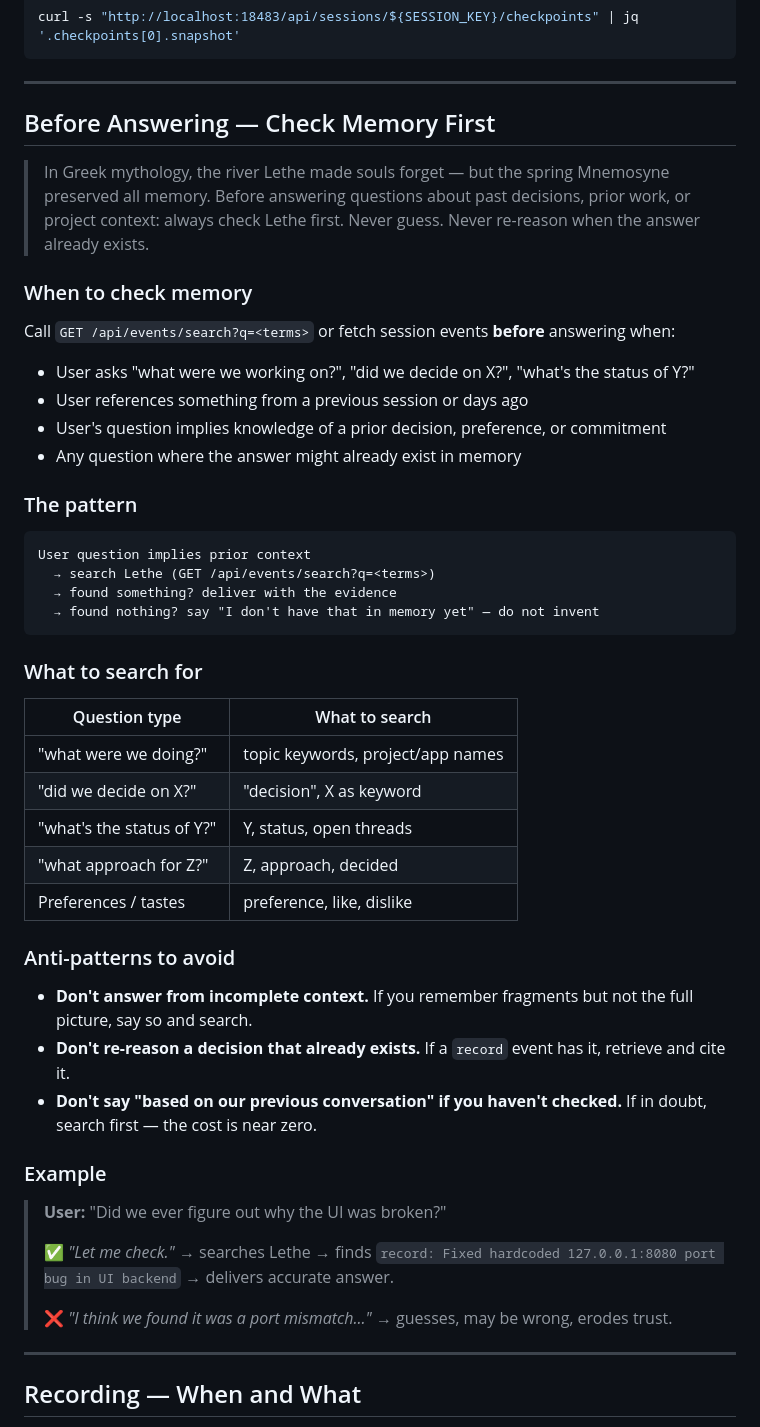
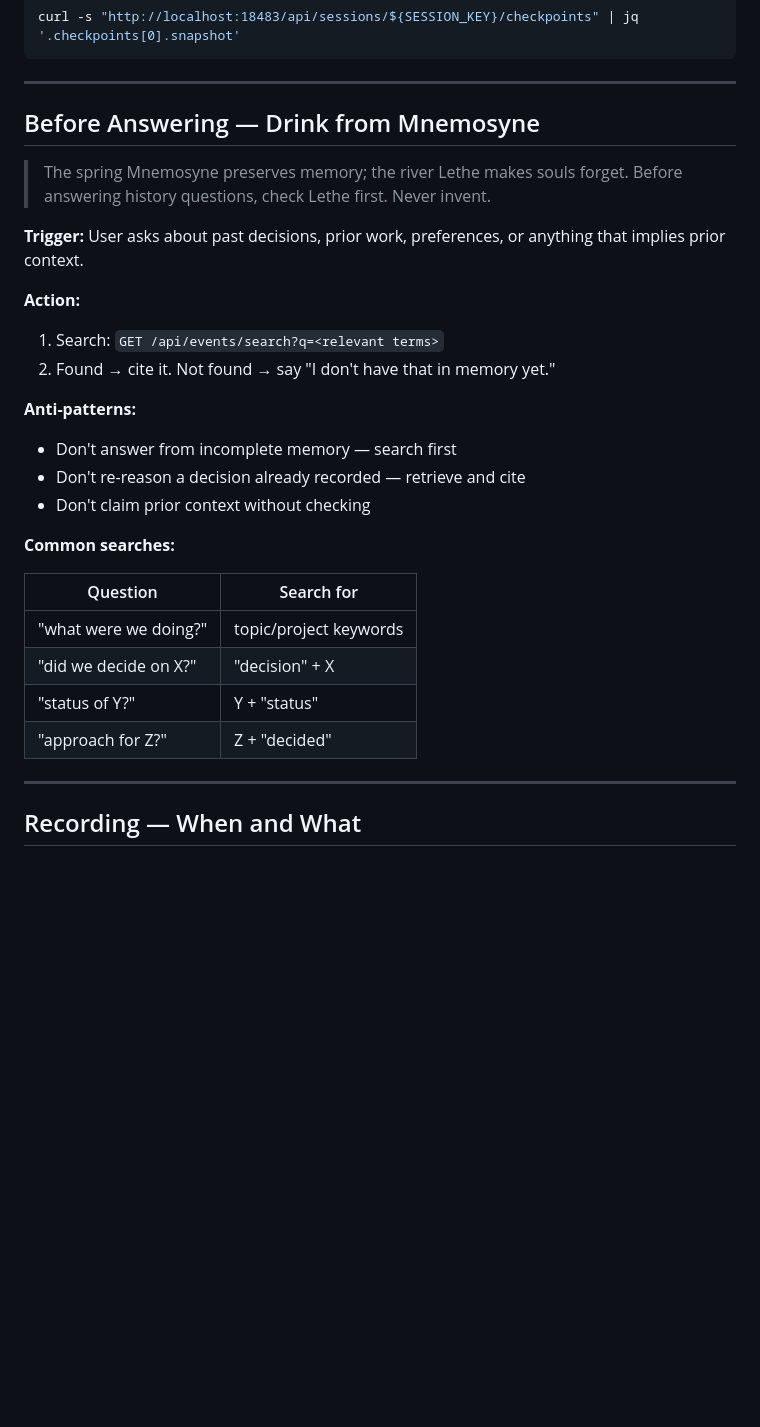
Before and after one commit to openlethe/lethe, a Markdown page: skills/lethe-memory/SKILL.md, the part around the change. Rendered like a GitHub page; blank space fills up the shorter version.

Commit message:
skill: condense proactive recall section — mythic heading, dense content

````diff
--- a/skills/lethe-memory/SKILL.md
+++ b/skills/lethe-memory/SKILL.md
@@ -61,51 +61,30 @@ curl -s "http://localhost:18483/api/sessions/${SESSION_KEY}/checkpoints" | jq '.
 
 ---
 
-## Before Answering — Check Memory First
+## Before Answering — Drink from Mnemosyne
 
-> In Greek mythology, the river Lethe made souls forget — but the spring Mnemosyne preserved all memory. Before answering questions about past decisions, prior work, or project context: always check Lethe first. Never guess. Never re-reason when the answer already exists.
+> The spring Mnemosyne preserves memory; the river Lethe makes souls forget.
+> Before answering history questions, check Lethe first. Never invent.
 
-### When to check memory
+**Trigger:** User asks about past decisions, prior work, preferences, or anything that implies prior context.
 
-Call `GET /api/events/search?q=<terms>` or fetch session events **before** answering when:
+**Action:**
+1. Search: `GET /api/events/search?q=<relevant terms>`
+2. Found → cite it. Not found → say "I don't have that in memory yet."
 
-- User asks "what were we working on?", "did we decide on X?", "what's the status of Y?"
-- User references something from a previous session or days ago
-- User's question implies knowledge of a prior decision, preference, or commitment
-- Any question where the answer might already exist in memory
+**Anti-patterns:**
+- Don't answer from incomplete memory — search first
+- Don't re-reason a decision already recorded — retrieve and cite
+- Don't claim prior context without checking
 
-### The pattern
+**Common searches:**
 
-```
-User question implies prior context
-  → search Lethe (GET /api/events/search?q=<terms>)
-  → found something? deliver with the evidence
-  → found nothing? say "I don't have that in memory yet" — do not invent
-```
-
-### What to search for
-
-| Question type | What to search |
-|--------------|---------------|
-| "what were we doing?" | topic keywords, project/app names |
-| "did we decide on X?" | "decision", X as keyword |
-| "what's the status of Y?" | Y, status, open threads |
-| "what approach for Z?" | Z, approach, decided |
-| Preferences / tastes | preference, like, dislike |
-
-### Anti-patterns to avoid
-
-- **Don't answer from incomplete context.** If you remember fragments but not the full picture, say so and search.
-- **Don't re-reason a decision that already exists.** If a `record` event has it, retrieve and cite it.
-- **Don't say "based on our previous conversation" if you haven't checked.** If in doubt, search first — the cost is near zero.
-
-### Example
-
-> **User:** "Did we ever figure out why the UI was broken?"
->
-> ✅ *"Let me check."* → searches Lethe → finds `record: Fixed hardcoded 127.0.0.1:8080 port bug in UI backend` → delivers accurate answer.
->
-> ❌ *"I think we found it was a port mismatch..."* → guesses, may be wrong, erodes trust.
+| Question | Search for |
+|----------|-----------|
+| "what were we doing?" | topic/project keywords |
+| "did we decide on X?" | "decision" + X |
+| "status of Y?" | Y + "status" |
+| "approach for Z?" | Z + "decided" |
 
 ---
 
````
